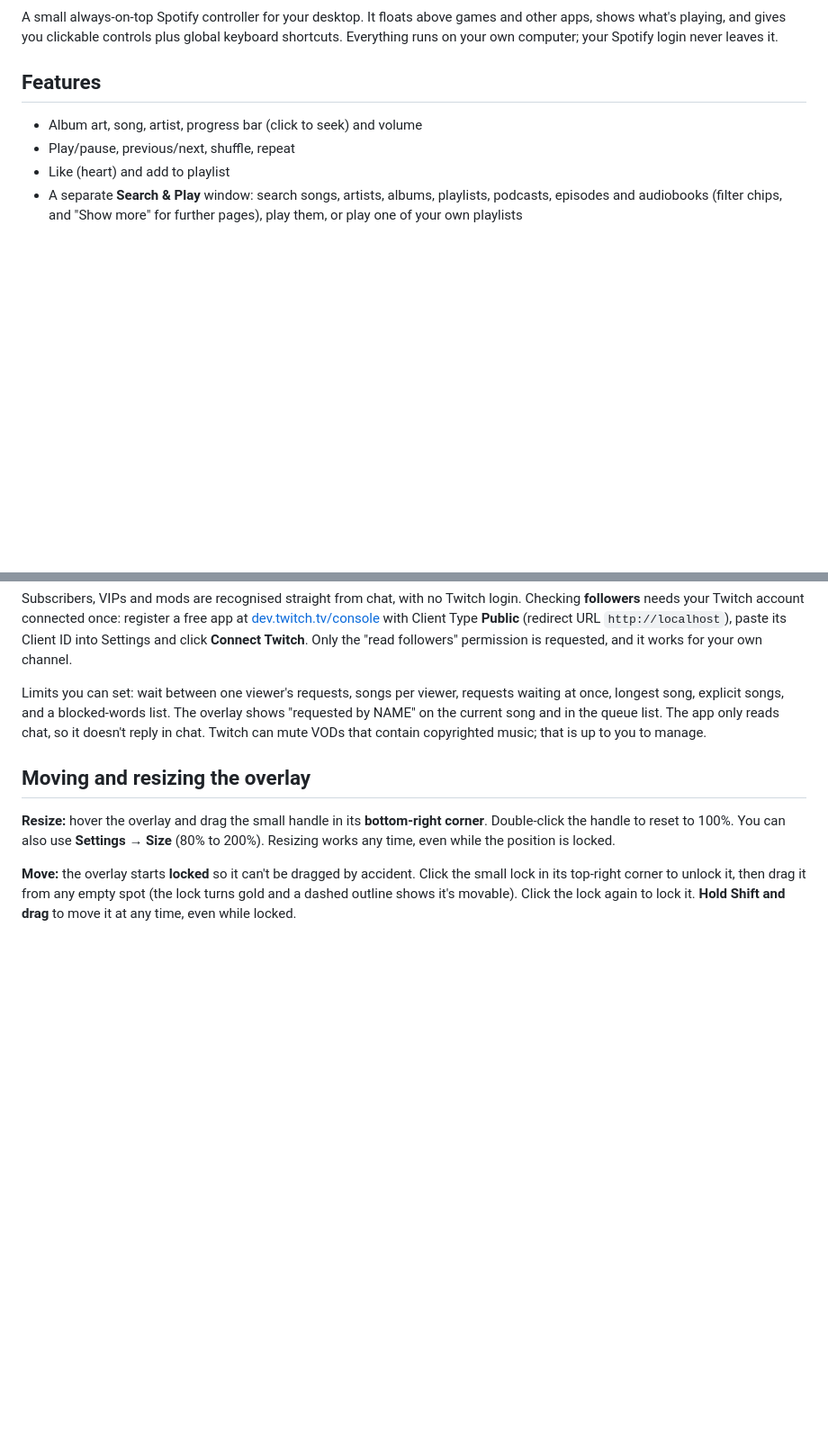
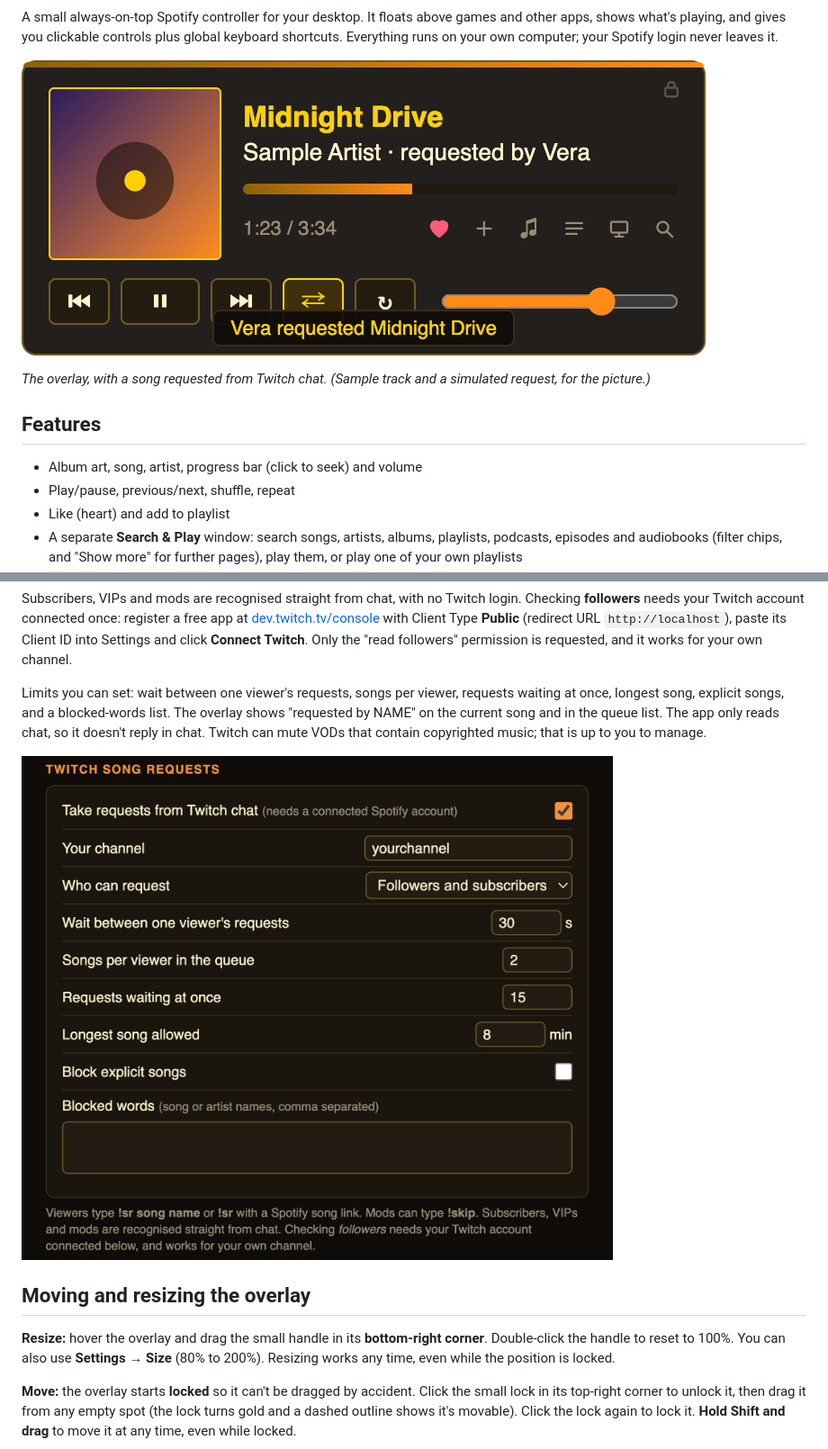
Before and after one commit to ShawnGoff/RogueRadio, a Markdown page: README.md, 2 parts joined by grey strips. Shown at 90% size. Drawn GitHub-style; pictures changed too: docs/overlay.png (added), docs/settings-twitch.png (added); blank space fills up the shorter version.

```diff
--- a/README.md
+++ b/README.md
@@ -3,6 +6,10 @@
 A small always-on-top Spotify controller for your desktop. It floats above games and other
 apps, shows what's playing, and gives you clickable controls plus global keyboard shortcuts.
 Everything runs on your own computer; your Spotify login never leaves it.
+
+![The overlay showing a song a Twitch viewer requested](docs/overlay.png)
+
+*The overlay, with a song requested from Twitch chat. (Sample track and a simulated request, for the picture.)*
 
 ## Features
 
@@ -52,6 +59,8 @@ Subscribers, VIPs and mods are recognised straight from chat, with no Twitch log
 
 Limits you can set: wait between one viewer's requests, songs per viewer, requests waiting at once, longest song, explicit songs, and a blocked-words list. The overlay shows "requested by NAME" on the current song and in the queue list. The app only reads chat, so it doesn't reply in chat. Twitch can mute VODs that contain copyrighted music; that is up to you to manage.
 
+![Twitch request settings](docs/settings-twitch.png)
+
 ## Moving and resizing the overlay
 
 **Resize:** hover the overlay and drag the small handle in its **bottom-right corner**. Double-click the handle to reset to 100%. You can also use **Settings → Size** (80% to 200%). Resizing works any time, even while the position is locked.
```
Also changed, not shown: other parts of README.md (+10 -0 lines), 1 other file.
